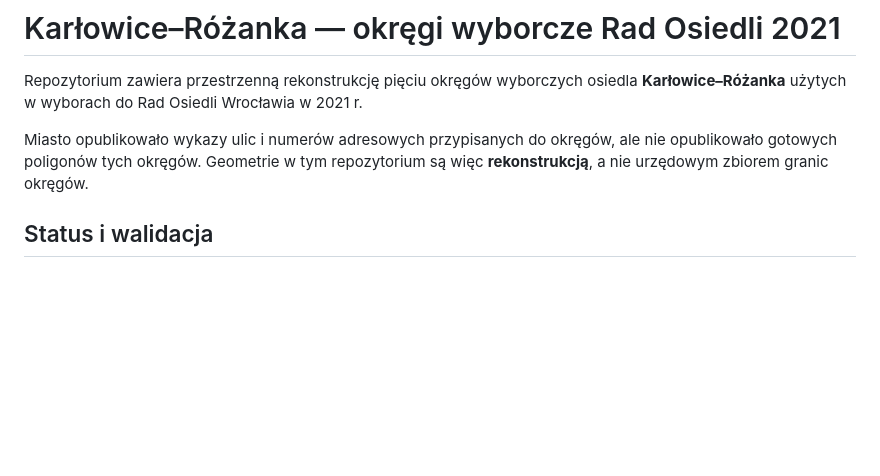
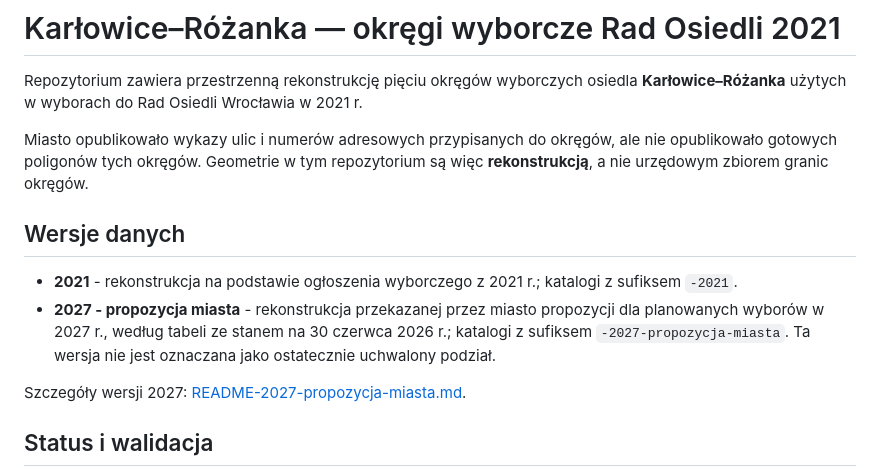
Before and after one commit to KeyffMS/KarlowiceRozanaka-OkregiWyborcze, a Markdown page: README.md, the part around the change. Rendered like a GitHub page; blank space fills up the shorter version.

Commit message:
Document 2027 city proposal dataset

```diff
--- a/README.md
+++ b/README.md
@@ -3,6 +3,13 @@
 Repozytorium zawiera przestrzenną rekonstrukcję pięciu okręgów wyborczych osiedla **Karłowice–Różanka** użytych w wyborach do Rad Osiedli Wrocławia w 2021 r.
 
 Miasto opublikowało wykazy ulic i numerów adresowych przypisanych do okręgów, ale nie opublikowało gotowych poligonów tych okręgów. Geometrie w tym repozytorium są więc **rekonstrukcją**, a nie urzędowym zbiorem granic okręgów.
+
+## Wersje danych
+
+- **2021** - rekonstrukcja na podstawie ogłoszenia wyborczego z 2021 r.; katalogi z sufiksem `-2021`.
+- **2027 - propozycja miasta** - rekonstrukcja przekazanej przez miasto propozycji dla planowanych wyborów w 2027 r., według tabeli ze stanem na 30 czerwca 2026 r.; katalogi z sufiksem `-2027-propozycja-miasta`. Ta wersja nie jest oznaczana jako ostatecznie uchwalony podział.
+
+Szczegóły wersji 2027: [README-2027-propozycja-miasta.md](README-2027-propozycja-miasta.md).
 
 ## Status i walidacja
 
```
